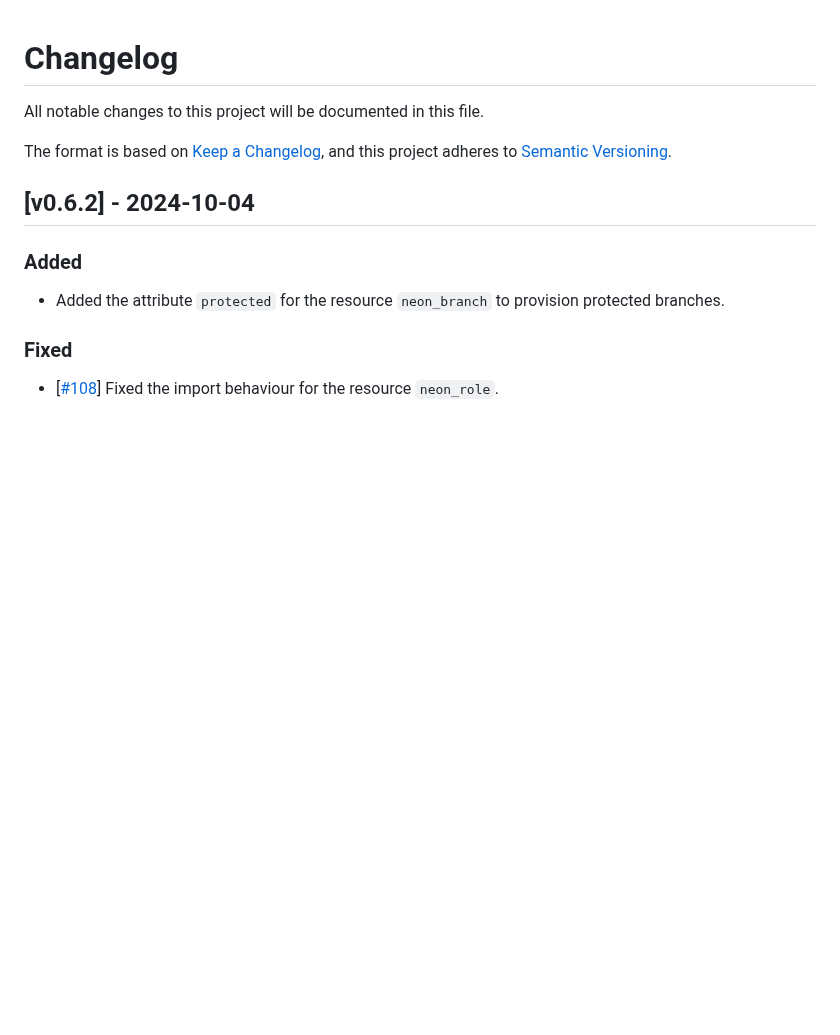
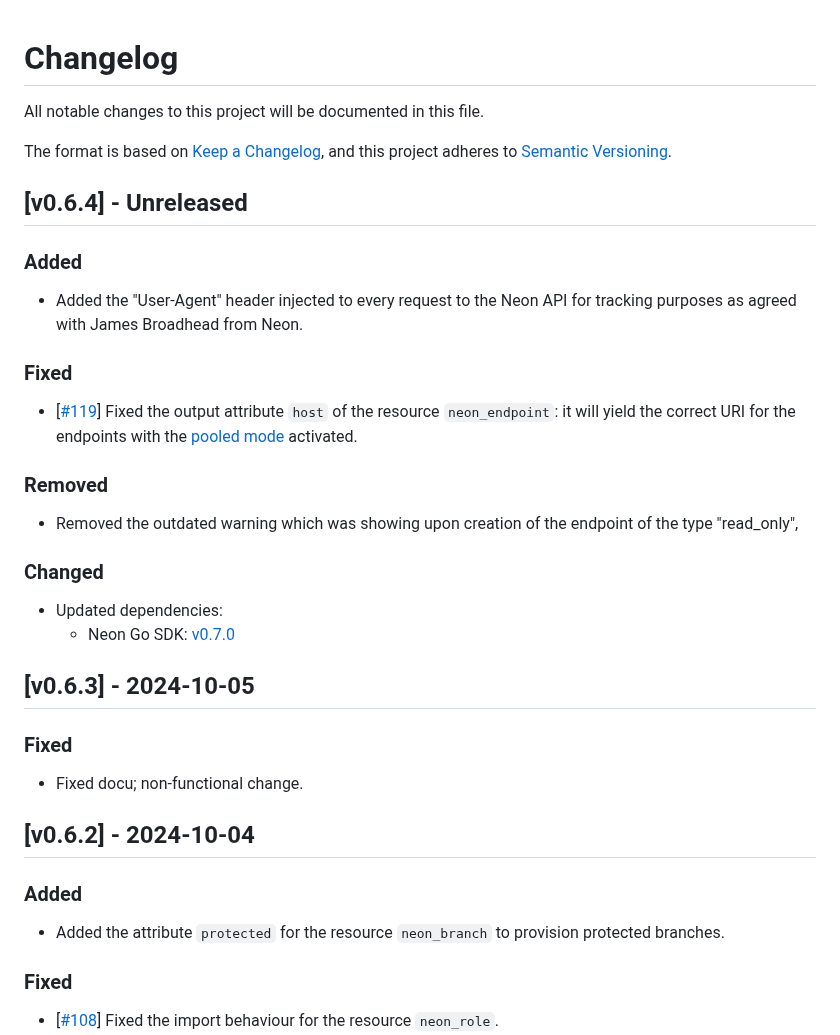
Before and after one commit to kislerdm/terraform-provider-neon, a Markdown page: CHANGELOG.md, the part around the change. GitHub-like rendering; blank space fills up the shorter version.

Commit message:
up changelog
Signed-off-by: Dmitry Kisler <admin@dkisler.com>

```diff
--- a/CHANGELOG.md
+++ b/CHANGELOG.md
@@ -4,6 +4,35 @@ All notable changes to this project will be documented in this file.
 
 The format is based on [Keep a Changelog](https://keepachangelog.com/en/1.0.0/),
 and this project adheres to [Semantic Versioning](https://semver.org/spec/v2.0.0.html).
+
+## [v0.6.4] - Unreleased
+
+### Added
+
+- Added the "User-Agent" header injected to every request to the Neon API for tracking purposes as agreed with
+  James Broadhead from Neon.
+
+### Fixed
+
+- [[#119](https://github.com/kislerdm/terraform-provider-neon/issues/119)] Fixed the output attribute `host` of the
+  resource `neon_endpoint`: it will yield the correct URI for the endpoints with the
+  [pooled mode](https://neon.tech/docs/connect/connection-pooling#how-to-use-connection-pooling) activated.
+
+### Removed
+
+- Removed the outdated warning which was showing upon creation of the endpoint of the type "read_only",
+
+### Changed
+
+- Updated dependencies:
+  - Neon Go SDK: [v0.7.0](https://github.com/kislerdm/neon-sdk-go/compare/v0.6.1...v0.7.0)
+
+
+## [v0.6.3] - 2024-10-05
+
+### Fixed
+
+- Fixed docu; non-functional change.
 
 ## [v0.6.2] - 2024-10-04
 
```
